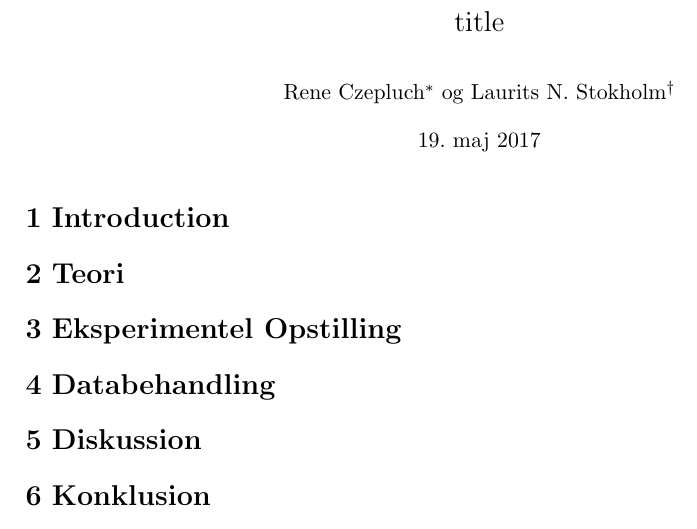
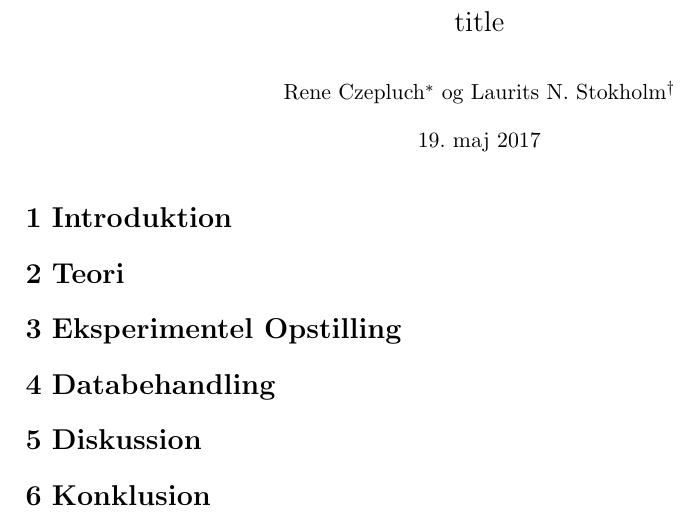
Before and after one commit to renec112/test, a LaTeX book (template/A2_main.tex, which reads template/B_Introduktion.tex): part of the page, cut so that both start at the same text. Compiled offline with pdfLaTeX.

Commit message:
Projekt Start

```diff
--- a/template/B_Introduktion.tex
+++ b/template/B_Introduktion.tex
@@ -1 +1 @@
-\section{Introduction}
+\section{Introduktion}
```
Also changed, not shown: rapport2/1.png, rapport2/2.png, rapport2/3.png, rapport2/res1.png, rapport2/usikkerhed.png, 1 other file.
